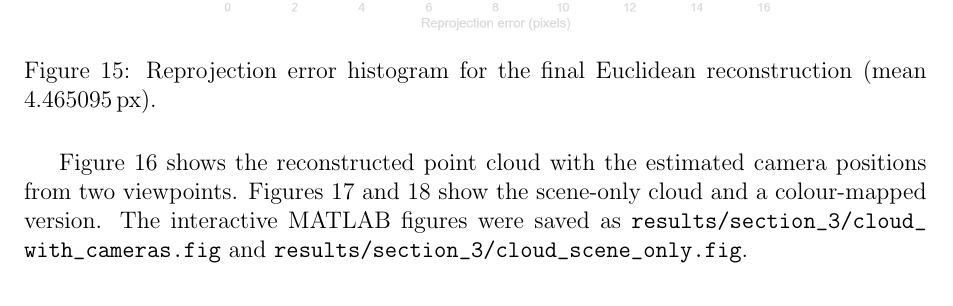
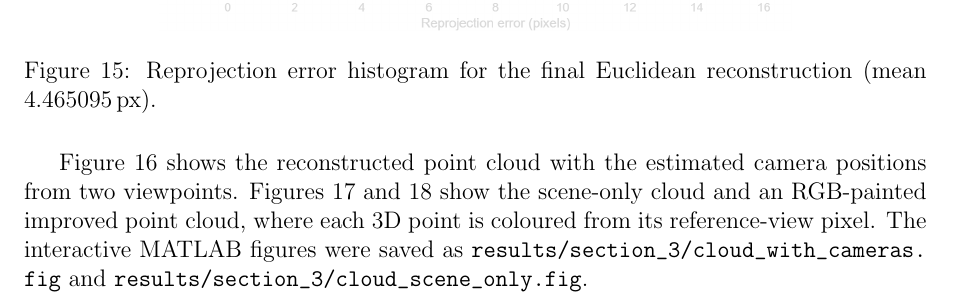
Before and after one commit to GourabRoy551/Calibrated-Multi-View-3D-Reconstruction, a LaTeX document (latex_report/main.tex): part of page 20 of 23, cut so that both start at the same text. Compiled offline with pdfLaTeX.

Commit message:
Calibrated Multi-View 3D Reconstruction

```diff
--- a/latex_report/main.tex
+++ b/latex_report/main.tex
@@ -924,7 +924,8 @@ yields a metrically valid reconstruction.
 Figure~\ref{fig:sec3_cloud_cam} shows the reconstructed point cloud with the estimated
 camera positions from two viewpoints.
 Figures~\ref{fig:sec3_scene} and~\ref{fig:sec3_colored} show the scene-only cloud and
-a colour-mapped version.  The interactive MATLAB figures were saved as
+an RGB-painted improved point cloud, where each 3D point is coloured from its
+reference-view pixel.  The interactive MATLAB figures were saved as
 \path{results/section_3/cloud_with_cameras.fig} and
 \path{results/section_3/cloud_scene_only.fig}.
 
```
Also changed, not shown: latex_report/main.tex (2 more changed lines).
